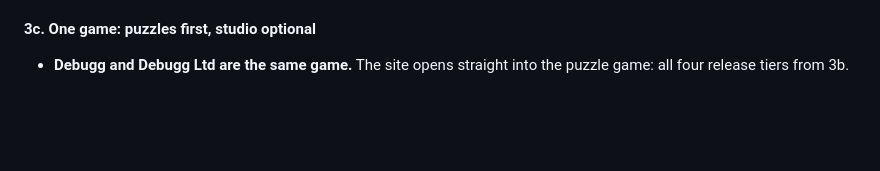
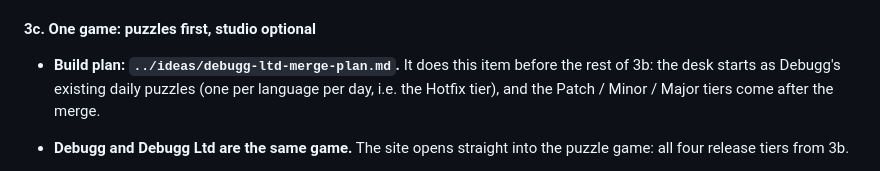
Before and after one commit to pharazyn42/debugg, a Markdown page: studio/CLAUDE.md, the part around the change. GitHub-like rendering; blank space fills up the shorter version.

```diff
--- a/studio/CLAUDE.md
+++ b/studio/CLAUDE.md
@@ -337,6 +337,10 @@ Do these first: every later feature touches the job engine, and changes currentl
     is built.
 
 #### 3c. One game: puzzles first, studio optional
+- **Build plan: `../ideas/debugg-ltd-merge-plan.md`.** It does this item
+  before the rest of 3b: the desk starts as Debugg's existing daily
+  puzzles (one per language per day, i.e. the Hotfix tier), and the
+  Patch / Minor / Major tiers come after the merge.
 - **Debugg and Debugg Ltd are the same game.** The site opens
   straight into the puzzle game: all four release tiers from 3b.
   - Hotfix: daily.
```
Also changed, not shown: ideas/debugg-ltd-merge-plan.md (added, +225 -0 lines).
